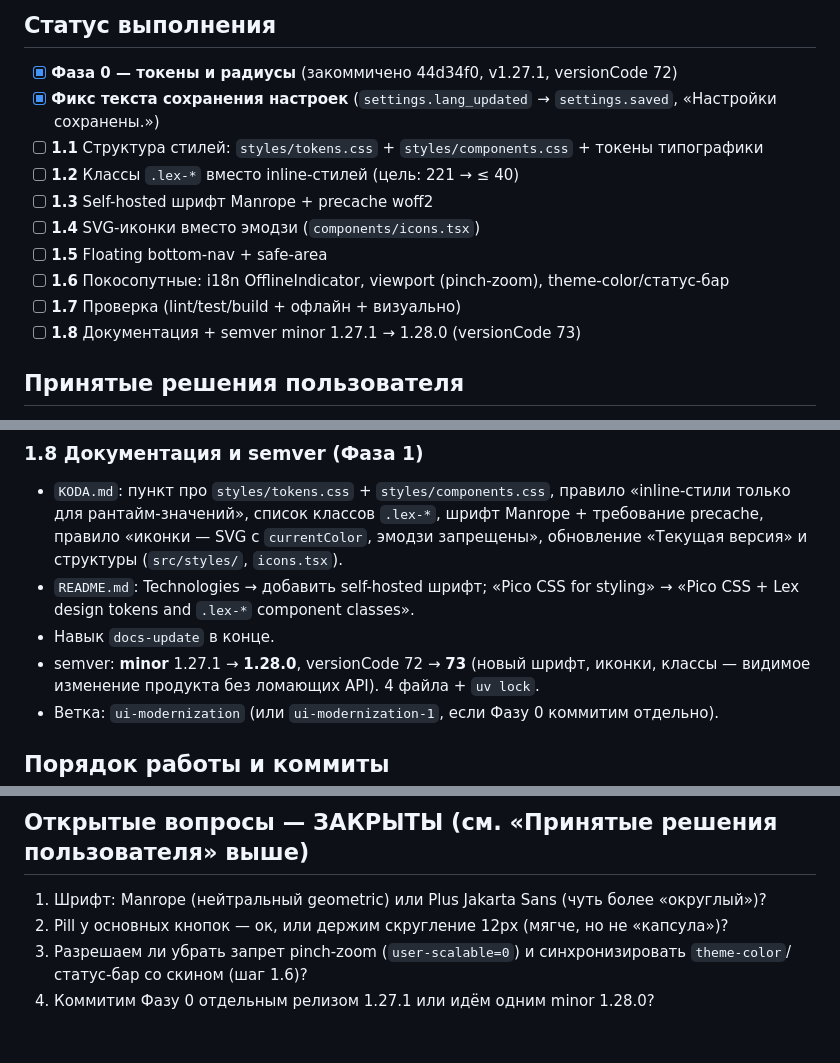
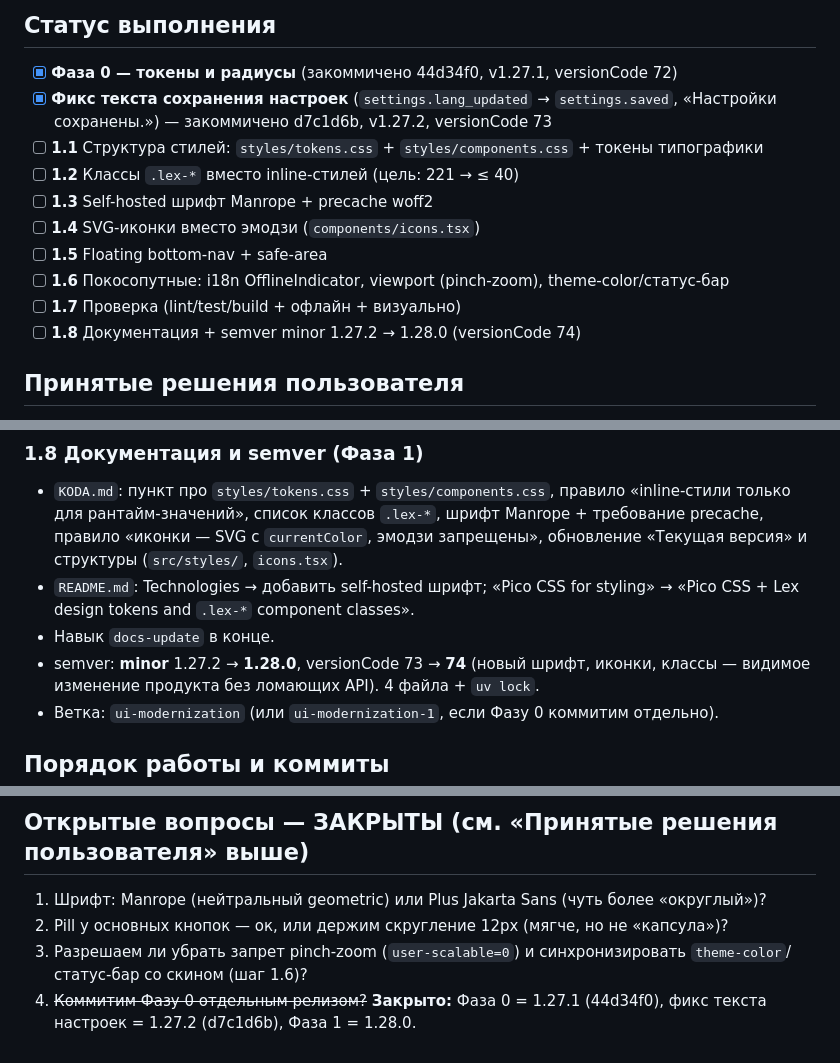
Before and after one commit to Onoiro/lex, a Markdown page: .koda/plans/ui-modernization.md, 3 parts joined by grey strips. GitHub-like rendering.

Commit message:
docs: plan status checkboxes, record user decisions for Phase 1

```diff
--- a/.koda/plans/ui-modernization.md
+++ b/.koda/plans/ui-modernization.md
@@ -3,7 +3,7 @@
 ## Статус выполнения
 
 - [x] **Фаза 0 — токены и радиусы** (закоммичено 44d34f0, v1.27.1, versionCode 72)
-- [x] **Фикс текста сохранения настроек** (`settings.lang_updated` → `settings.saved`, «Настройки сохранены.»)
+- [x] **Фикс текста сохранения настроек** (`settings.lang_updated` → `settings.saved`, «Настройки сохранены.») — закоммичено d7c1d6b, v1.27.2, versionCode 73
 - [ ] **1.1** Структура стилей: `styles/tokens.css` + `styles/components.css` + токены типографики
 - [ ] **1.2** Классы `.lex-*` вместо inline-стилей (цель: 221 → ≤ 40)
 - [ ] **1.3** Self-hosted шрифт Manrope + precache woff2
@@ -11,7 +11,7 @@
 - [ ] **1.5** Floating bottom-nav + safe-area
 - [ ] **1.6** Покосопутные: i18n OfflineIndicator, viewport (pinch-zoom), theme-color/статус-бар
 - [ ] **1.7** Проверка (lint/test/build + офлайн + визуально)
-- [ ] **1.8** Документация + semver minor 1.27.1 → 1.28.0 (versionCode 73)
+- [ ] **1.8** Документация + semver minor 1.27.2 → 1.28.0 (versionCode 74)
 
 ## Принятые решения пользователя
 
@@ -328,7 +328,7 @@ Settings (49) → Add (29) → Home (9) → Privacy/Terms (26) → Layout/Offlin
 - `README.md`: Technologies → добавить self-hosted шрифт; «Pico CSS for styling» →
   «Pico CSS + Lex design tokens and `.lex-*` component classes».
 - Навык `docs-update` в конце.
-- semver: **minor** 1.27.1 → **1.28.0**, versionCode 72 → **73** (новый шрифт,
+- semver: **minor** 1.27.2 → **1.28.0**, versionCode 73 → **74** (новый шрифт,
   иконки, классы — видимое изменение продукта без ломающих API). 4 файла + `uv lock`.
 - Ветка: `ui-modernization` (или `ui-modernization-1`, если Фазу 0 коммитим отдельно).
 
@@ -360,4 +360,4 @@ Settings (49) → Add (29) → Home (9) → Privacy/Terms (26) → Layout/Offlin
 2. Pill у основных кнопок — ок, или держим скругление 12px (мягче, но не «капсула»)?
 3. Разрешаем ли убрать запрет pinch-zoom (`user-scalable=0`) и синхронизировать
    `theme-color`/статус-бар со скином (шаг 1.6)?
-4. Коммитим Фазу 0 отдельным релизом 1.27.1 или идём одним minor 1.28.0?
+4. ~~Коммитим Фазу 0 отдельным релизом?~~ **Закрыто:** Фаза 0 = 1.27.1 (44d34f0), фикс текста настроек = 1.27.2 (d7c1d6b), Фаза 1 = 1.28.0.
```
